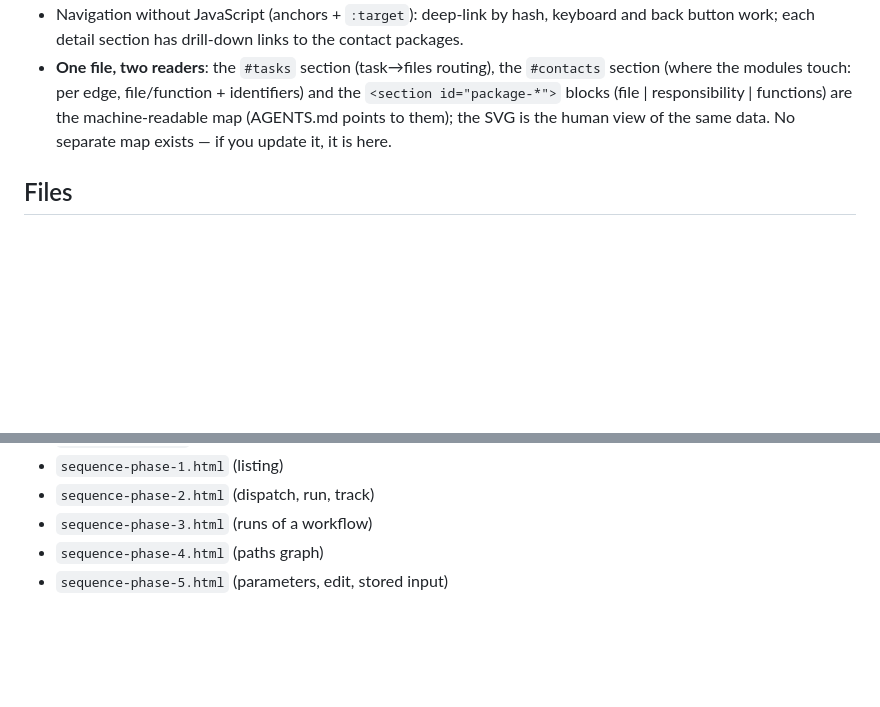
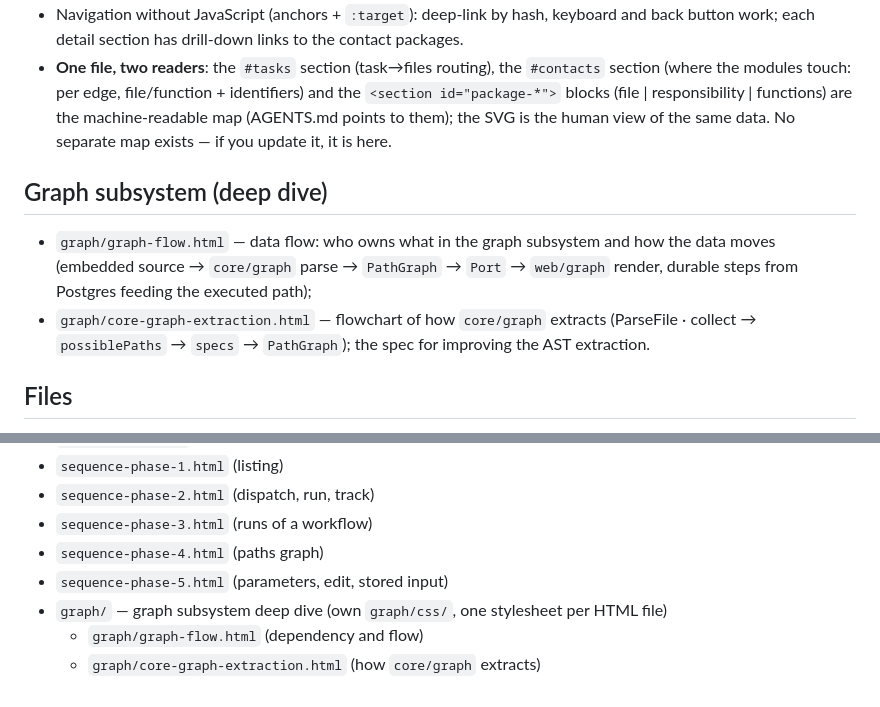
Before and after one commit to kleber-yokota/Flowdeck, a Markdown page: diagrams/README.md, 2 parts joined by grey strips. GitHub-like rendering; blank space fills up the shorter version.

Commit message:
Register graph deep-dive (data-flow + extraction) in diagrams README

```diff
--- a/diagrams/README.md
+++ b/diagrams/README.md
@@ -57,6 +57,15 @@ or `package-map.html` (`#tasks`); do not read the other `.html` files without a
   machine-readable map (AGENTS.md points to them); the SVG is the human view of the same
   data. No separate map exists — if you update it, it is here.
 
+## Graph subsystem (deep dive)
+
+- `graph/graph-flow.html` — data flow: who owns what in the graph subsystem and how the
+  data moves (embedded source → `core/graph` parse → `PathGraph` → `Port` → `web/graph`
+  render, durable steps from Postgres feeding the executed path);
+- `graph/core-graph-extraction.html` — flowchart of how `core/graph` extracts
+  (ParseFile · collect → `possiblePaths` → `specs` → `PathGraph`); the spec for improving
+  the AST extraction.
+
 ## Files
 
 - `handoff-diagrams.md` (pending adjustments discussed but not yet applied — not part of the spec)
@@ -69,3 +78,6 @@ or `package-map.html` (`#tasks`); do not read the other `.html` files without a
 - `sequence-phase-3.html` (runs of a workflow)
 - `sequence-phase-4.html` (paths graph)
 - `sequence-phase-5.html` (parameters, edit, stored input)
+- `graph/` — graph subsystem deep dive (own `graph/css/`, one stylesheet per HTML file)
+  - `graph/graph-flow.html` (dependency and flow)
+  - `graph/core-graph-extraction.html` (how `core/graph` extracts)
```
